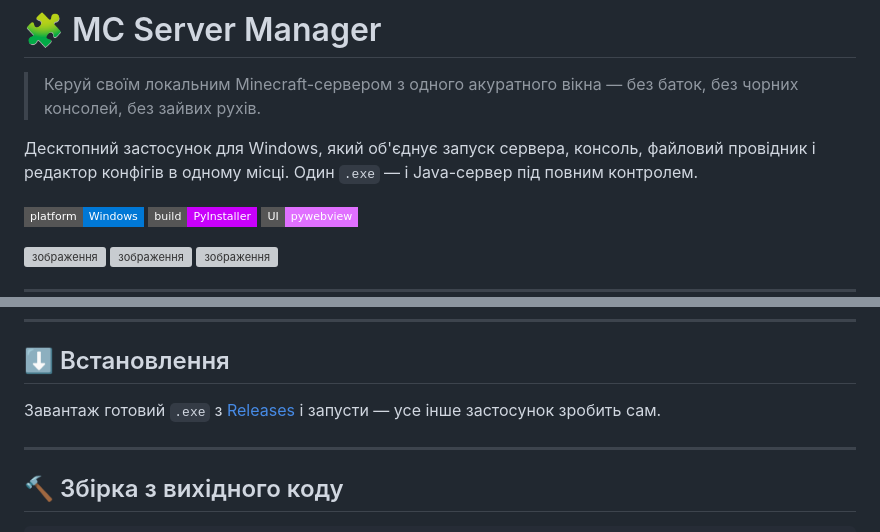
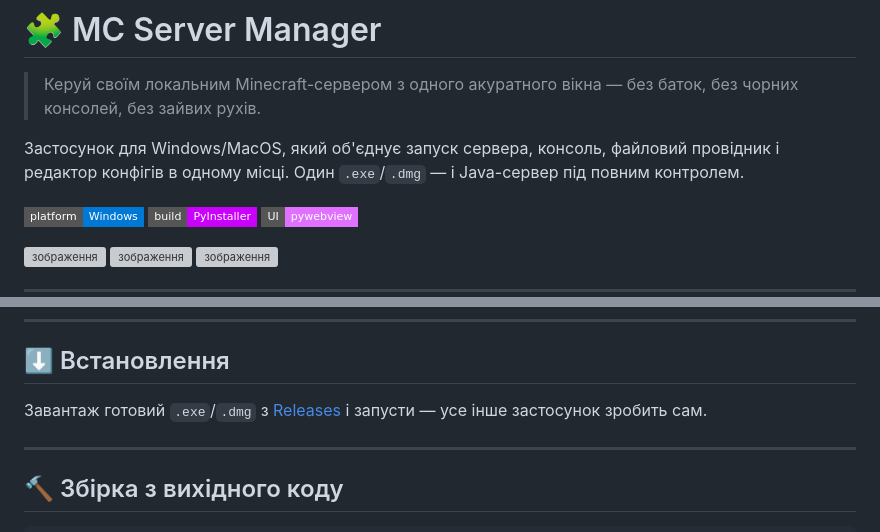
Before and after one commit to FlariethX/MC-Server-Manager, a Markdown page: README.md, 2 parts joined by grey strips. Drawn GitHub-style; badges without logos; grey boxes are pictures that could not be loaded.

```diff
--- a/README.md
+++ b/README.md
@@ -2,7 +2,7 @@
 
 > Керуй своїм локальним Minecraft-сервером з одного акуратного вікна — без баток, без чорних консолей, без зайвих рухів.
 
-Десктопний застосунок для Windows, який об'єднує запуск сервера, консоль, файловий провідник і редактор конфігів в одному місці. Один `.exe` — і Java-сервер під повним контролем.
+Застосунок для Windows/MacOS, який об'єднує запуск сервера, консоль, файловий провідник і редактор конфігів в одному місці. Один `.exe`/`.dmg` — і Java-сервер під повним контролем.
 
 ![status](https://img.shields.io/badge/platform-Windows-0078D6?style=flat-square)
 ![status](https://img.shields.io/badge/build-PyInstaller-c900fb?style=flat-square)
@@ -48,7 +48,7 @@
 
 ## ⬇️ Встановлення
 
-Завантаж готовий `.exe` з [Releases](../../releases) і запусти — усе інше застосунок зробить сам.
+Завантаж готовий `.exe`/`.dmg` з [Releases](../../releases) і запусти — усе інше застосунок зробить сам.
 
 ---
 
```
